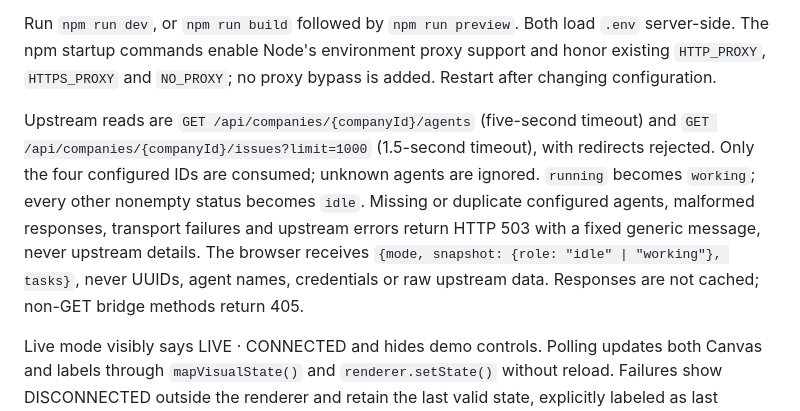
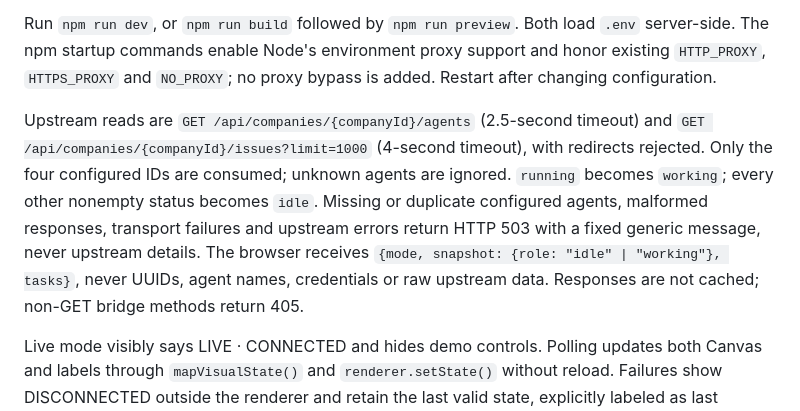
Before and after one commit to Svend-Strandsbjerg/paperclip-pixel-office, a Markdown page: README.md, the part around the change. Rendered like a GitHub page.

Commit message:
docs: correct upstream timeout values

```diff
--- a/README.md
+++ b/README.md
@@ -68,7 +68,7 @@ Copy `.env.example` to `.env` and fill in server-only values, or supply environm
 
 Run `npm run dev`, or `npm run build` followed by `npm run preview`. Both load `.env` server-side. The npm startup commands enable Node's environment proxy support and honor existing `HTTP_PROXY`, `HTTPS_PROXY` and `NO_PROXY`; no proxy bypass is added. Restart after changing configuration.
 
-Upstream reads are `GET /api/companies/{companyId}/agents` (five-second timeout) and `GET /api/companies/{companyId}/issues?limit=1000` (1.5-second timeout), with redirects rejected. Only the four configured IDs are consumed; unknown agents are ignored. `running` becomes `working`; every other nonempty status becomes `idle`. Missing or duplicate configured agents, malformed responses, transport failures and upstream errors return HTTP 503 with a fixed generic message, never upstream details. The browser receives `{mode, snapshot: {role: "idle" | "working"}, tasks}`, never UUIDs, agent names, credentials or raw upstream data. Responses are not cached; non-GET bridge methods return 405.
+Upstream reads are `GET /api/companies/{companyId}/agents` (2.5-second timeout) and `GET /api/companies/{companyId}/issues?limit=1000` (4-second timeout), with redirects rejected. Only the four configured IDs are consumed; unknown agents are ignored. `running` becomes `working`; every other nonempty status becomes `idle`. Missing or duplicate configured agents, malformed responses, transport failures and upstream errors return HTTP 503 with a fixed generic message, never upstream details. The browser receives `{mode, snapshot: {role: "idle" | "working"}, tasks}`, never UUIDs, agent names, credentials or raw upstream data. Responses are not cached; non-GET bridge methods return 405.
 
 Live mode visibly says LIVE · CONNECTED and hides demo controls. Polling updates both Canvas and labels through `mapVisualState()` and `renderer.setState()` without reload. Failures show DISCONNECTED outside the renderer and retain the last valid state, explicitly labeled as last received activity. Before the first valid response, characters are neutral idle and the summary says activity unavailable. Polling continues and automatically restores the connected indication on recovery.
 
```
